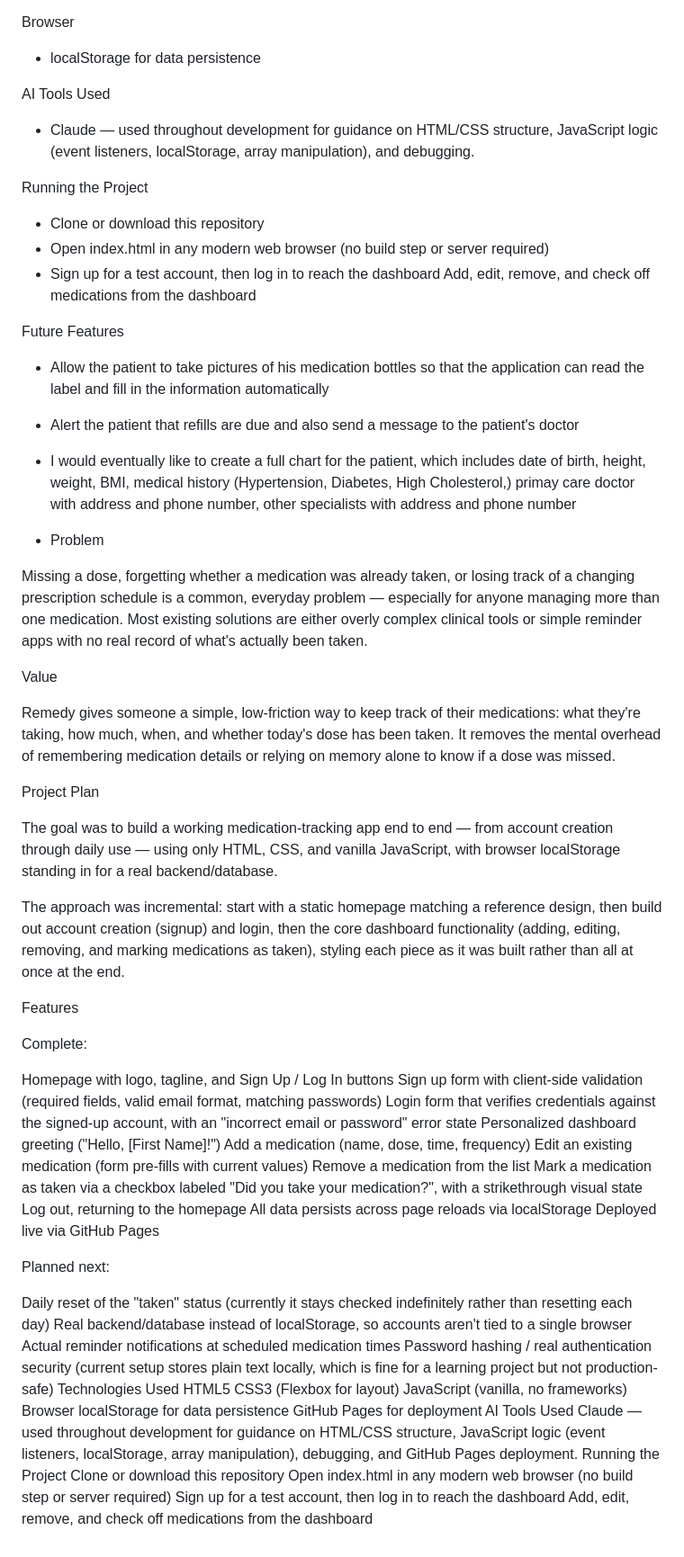
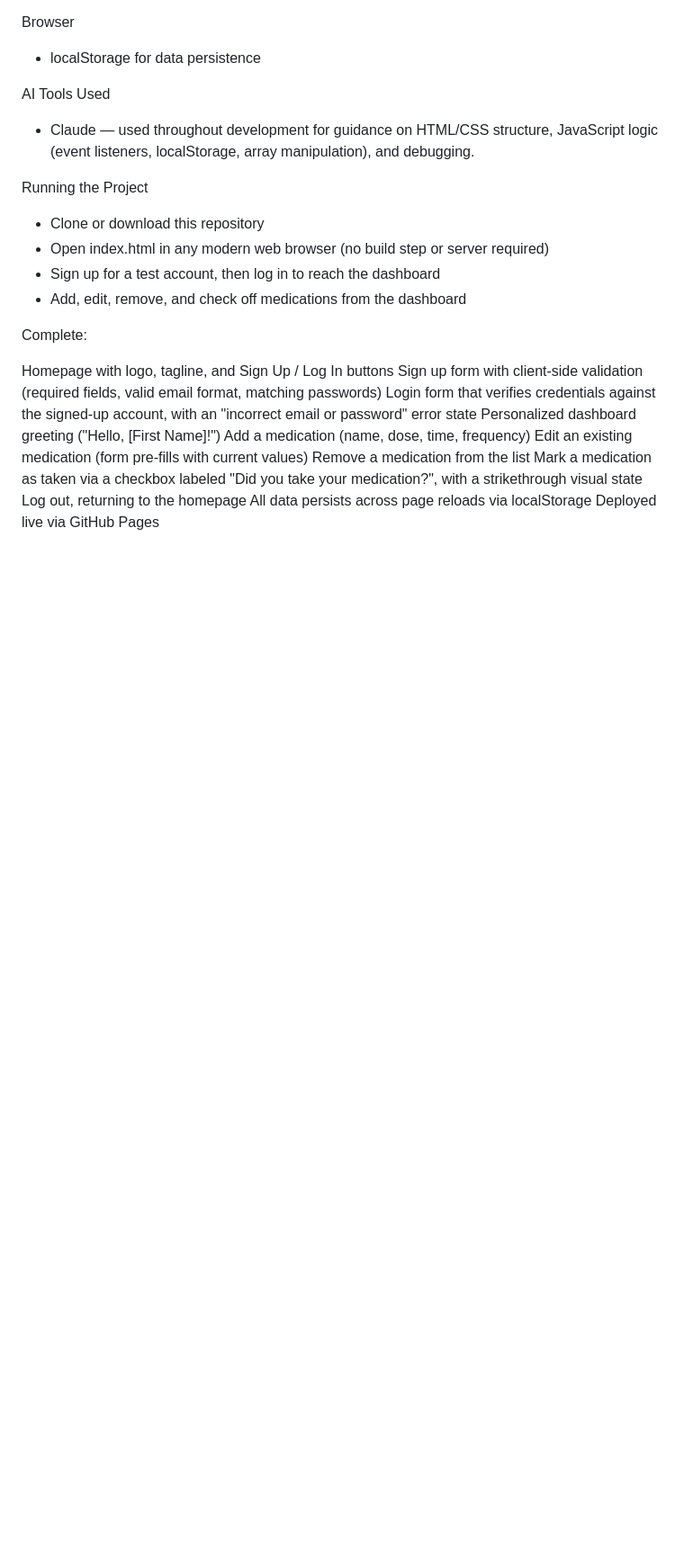
Before and after one commit to osaleh28/Remedy1, a Markdown page: README.md, the part around one of its changes. Shown at 90% size. Drawn GitHub-style; blank space fills up the shorter version.

Commit message:
Revise README content for clarity and structure
Refactor README for clarity and conciseness. Removed redundant sections and improved phrasing for better readability.

```diff
--- a/README.md
+++ b/README.md
@@ -56,29 +56,8 @@ AI Tools Used
 Running the Project
 - Clone or download this repository
 - Open index.html in any modern web browser (no build step or server required)
-- Sign up for a test account, then log in to reach the dashboard Add, edit, remove, and check off medications from the dashboard
-
-Future Features
-
-- Allow the patient to take pictures of his medication bottles so that the application can read the label and fill in the information automatically
-- Alert the patient that refills are due and also send a message to the patient's doctor
-- I would eventually like to create a full chart for the patient, which includes date of birth, height, weight, BMI, medical history (Hypertension, Diabetes, High Cholesterol,) primay care doctor with address and phone number, other specialists with address and phone number
-
-- Problem
-
-Missing a dose, forgetting whether a medication was already taken, or losing track of a changing prescription schedule is a common, everyday problem — especially for anyone managing more than one medication. Most existing solutions are either overly complex clinical tools or simple reminder apps with no real record of what's actually been taken.
-
-Value
-
-Remedy gives someone a simple, low-friction way to keep track of their medications: what they're taking, how much, when, and whether today's dose has been taken. It removes the mental overhead of remembering medication details or relying on memory alone to know if a dose was missed.
-
-Project Plan
-
-The goal was to build a working medication-tracking app end to end — from account creation through daily use — using only HTML, CSS, and vanilla JavaScript, with browser localStorage standing in for a real backend/database.
-
-The approach was incremental: start with a static homepage matching a reference design, then build out account creation (signup) and login, then the core dashboard functionality (adding, editing, removing, and marking medications as taken), styling each piece as it was built rather than all at once at the end.
-
-Features
+- Sign up for a test account, then log in to reach the dashboard
+- Add, edit, remove, and check off medications from the dashboard
 
 Complete:
 
@@ -93,23 +72,3 @@ Mark a medication as taken via a checkbox labeled "Did you take your medication?
 Log out, returning to the homepage
 All data persists across page reloads via localStorage
 Deployed live via GitHub Pages
-
-Planned next:
-
-Daily reset of the "taken" status (currently it stays checked indefinitely rather than resetting each day)
-Real backend/database instead of localStorage, so accounts aren't tied to a single browser
-Actual reminder notifications at scheduled medication times
-Password hashing / real authentication security (current setup stores plain text locally, which is fine for a learning project but not production-safe)
-Technologies Used
-HTML5
-CSS3 (Flexbox for layout)
-JavaScript (vanilla, no frameworks)
-Browser localStorage for data persistence
-GitHub Pages for deployment
-AI Tools Used
-Claude — used throughout development for guidance on HTML/CSS structure, JavaScript logic (event listeners, localStorage, array manipulation), debugging, and GitHub Pages deployment.
-Running the Project
-Clone or download this repository
-Open index.html in any modern web browser (no build step or server required)
-Sign up for a test account, then log in to reach the dashboard
-Add, edit, remove, and check off medications from the dashboard
```
Also changed, not shown: other parts of README.md (+10 -10 lines).
